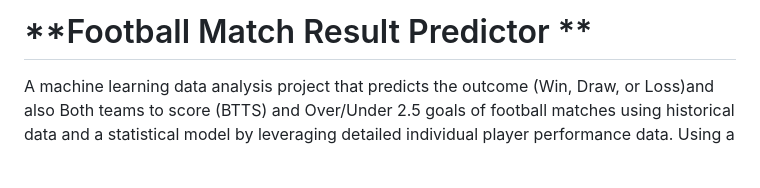
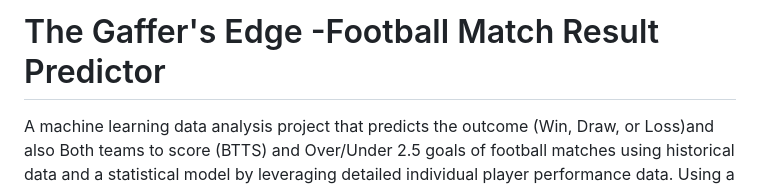
Before and after one commit to Angkon365/Football_Predictor, a Markdown page: README.md, the part around one of its changes. Rendered like a GitHub page; blank space fills up the shorter version.

```diff
--- a/README.md
+++ b/README.md
@@ -1,4 +1,4 @@
-# **Football Match Result Predictor **
+# The Gaffer's Edge -Football Match Result Predictor
 
 A machine learning data analysis project that predicts the outcome (Win, Draw, or Loss)and also Both teams to score (BTTS) and Over/Under 2.5 goals of football matches using historical data and a statistical model by leveraging detailed individual player performance data. Using a comprehensive dataset of player statistics from the top 5 European leagues from 2012 to 2025 and 6 other leagues, along with odds integration, the goal is to engineer team-level features to train a robust classification model. This repository contains the data processing, model training notebooks, and an interactive Gradio application intended for local use.
 
```
Also changed, not shown: other parts of README.md (+1 -1 lines).
